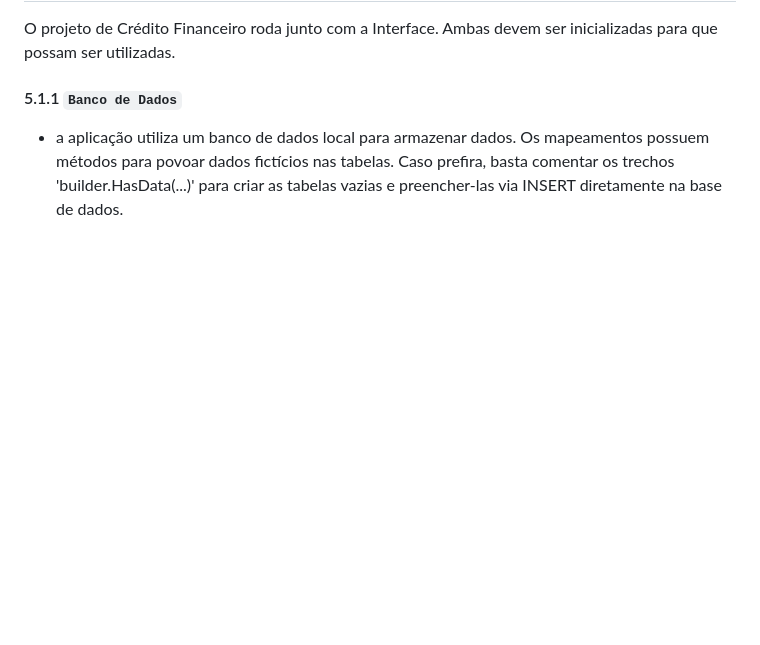
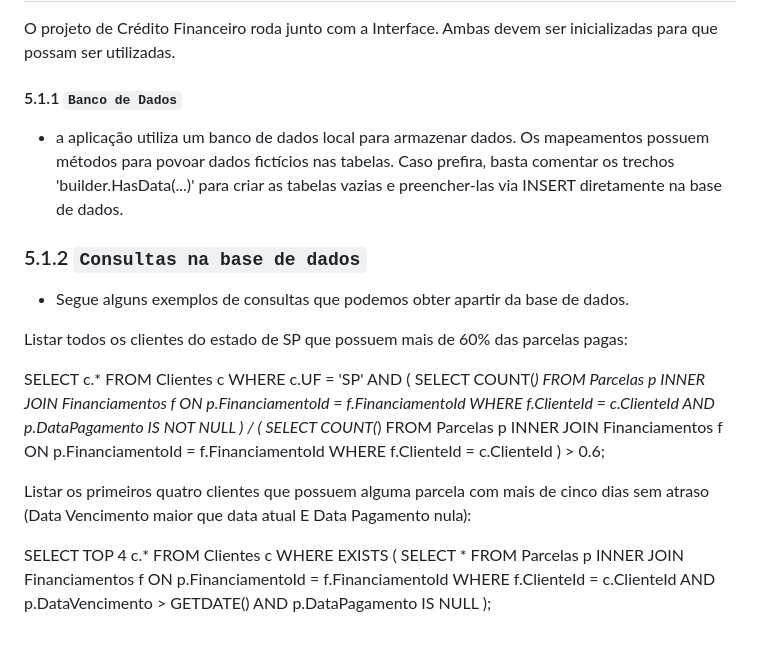
Before and after one commit to gabriella-guimaraes/CreditoFinanceiro, a Markdown page: README.md, the part around the change. Rendered like a GitHub page; blank space fills up the shorter version.

```diff
--- a/README.md
+++ b/README.md
@@ -79,3 +79,34 @@ O projeto de Crédito Financeiro roda junto com a Interface. Ambas devem ser ini
 #### 5.1.1 `Banco de Dados`
 
 * a aplicação utiliza um banco de dados local para armazenar dados. Os mapeamentos possuem métodos para povoar dados fictícios nas tabelas. Caso prefira, basta comentar os trechos 'builder.HasData(...)' para criar as tabelas vazias e preencher-las via INSERT diretamente na base de dados.
+
+### 5.1.2 `Consultas na base de dados`
+
+* Segue alguns exemplos de consultas que podemos obter apartir da base de dados.
+
+Listar todos os clientes do estado de SP que possuem mais de 60% das parcelas pagas:
+
+SELECT c.*
+FROM Clientes c
+WHERE c.UF = 'SP' AND (
+    SELECT COUNT(*)
+    FROM Parcelas p
+    INNER JOIN Financiamentos f ON p.FinanciamentoId = f.FinanciamentoId
+    WHERE f.ClienteId = c.ClienteId AND p.DataPagamento IS NOT NULL
+) / (
+    SELECT COUNT(*)
+    FROM Parcelas p
+    INNER JOIN Financiamentos f ON p.FinanciamentoId = f.FinanciamentoId
+    WHERE f.ClienteId = c.ClienteId
+) > 0.6;
+
+Listar os primeiros quatro clientes que possuem alguma parcela com mais de cinco dias sem atraso (Data Vencimento maior que data atual E Data Pagamento nula):
+
+SELECT TOP 4 c.*
+FROM Clientes c
+WHERE EXISTS (
+    SELECT *
+    FROM Parcelas p
+    INNER JOIN Financiamentos f ON p.FinanciamentoId = f.FinanciamentoId
+    WHERE f.ClienteId = c.ClienteId AND p.DataVencimento > GETDATE() AND p.DataPagamento IS NULL
+);
```
